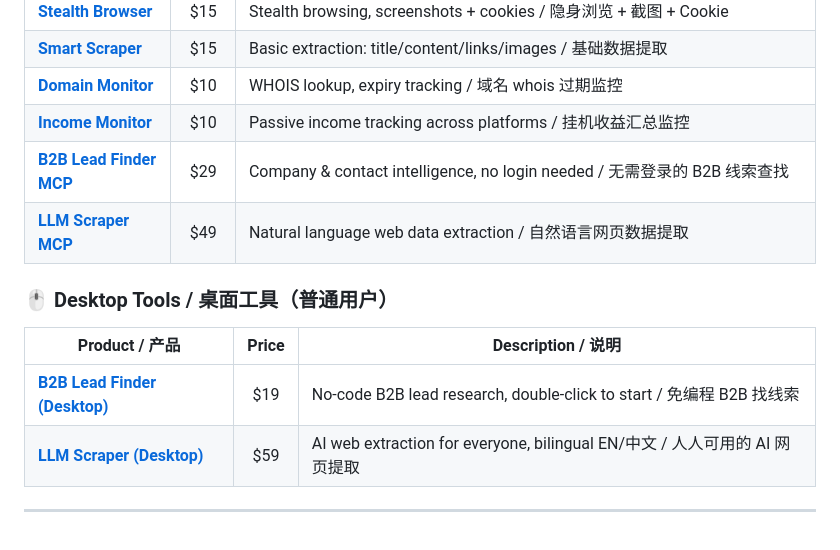
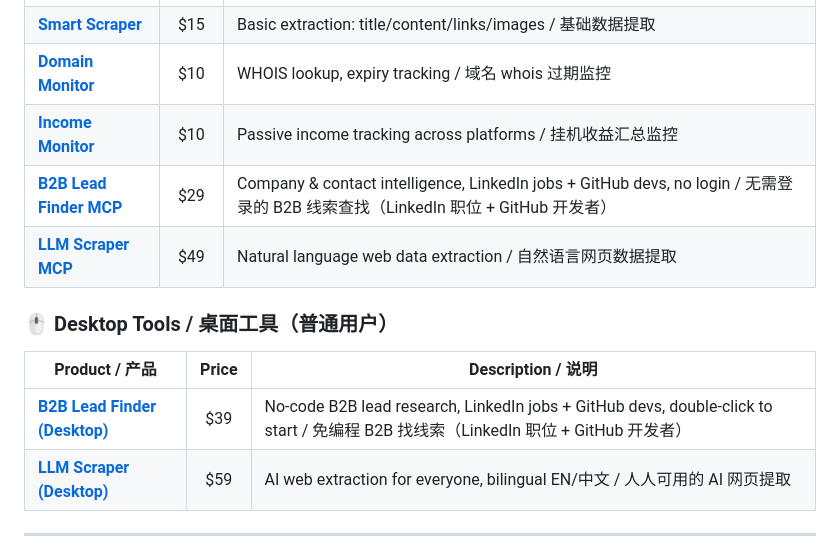
Before and after one commit to dawn-jg/hermesbee, a Markdown page: README.md, the part around the change. Drawn GitHub-style.

Commit message:
README: B2B v2.0 LinkedIn+GitHub, Desktop 9

```diff
--- a/README.md
+++ b/README.md
@@ -32,14 +32,14 @@
 | [**Smart Scraper**](https://5044216526512.gumroad.com/l/xjggdb) | $15 | Basic extraction: title/content/links/images / 基础数据提取 |
 | [**Domain Monitor**](https://5044216526512.gumroad.com/l/rxmzx) | $10 | WHOIS lookup, expiry tracking / 域名 whois 过期监控 |
 | [**Income Monitor**](https://5044216526512.gumroad.com/l/atwirg) | $10 | Passive income tracking across platforms / 挂机收益汇总监控 |
-| [**B2B Lead Finder MCP**](https://5044216526512.gumroad.com/l/oulau) | $29 | Company & contact intelligence, no login needed / 无需登录的 B2B 线索查找 |
+| [**B2B Lead Finder MCP**](https://5044216526512.gumroad.com/l/oulau) | $29 | Company & contact intelligence, LinkedIn jobs + GitHub devs, no login / 无需登录的 B2B 线索查找（LinkedIn 职位 + GitHub 开发者） |
 | [**LLM Scraper MCP**](https://5044216526512.gumroad.com/l/maekx) | $49 | Natural language web data extraction / 自然语言网页数据提取 |
 
 ### 🖱️ Desktop Tools / 桌面工具（普通用户）
 
 | Product / 产品 | Price | Description / 说明 |
 |------|:-----:|------|
-| [**B2B Lead Finder (Desktop)**](https://5044216526512.gumroad.com/l/dzkacy) | $19 | No-code B2B lead research, double-click to start / 免编程 B2B 找线索 |
+| [**B2B Lead Finder (Desktop)**](https://5044216526512.gumroad.com/l/dzkacy) | $39 | No-code B2B lead research, LinkedIn jobs + GitHub devs, double-click to start / 免编程 B2B 找线索（LinkedIn 职位 + GitHub 开发者） |
 | [**LLM Scraper (Desktop)**](https://5044216526512.gumroad.com/l/vzauzx) | $59 | AI web extraction for everyone, bilingual EN/中文 / 人人可用的 AI 网页提取 |
 
 ---
```
